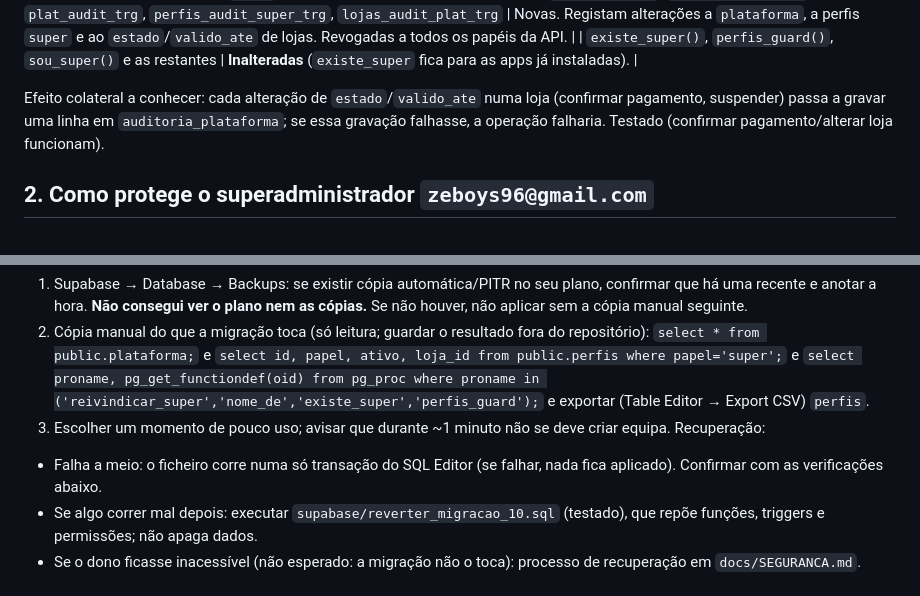
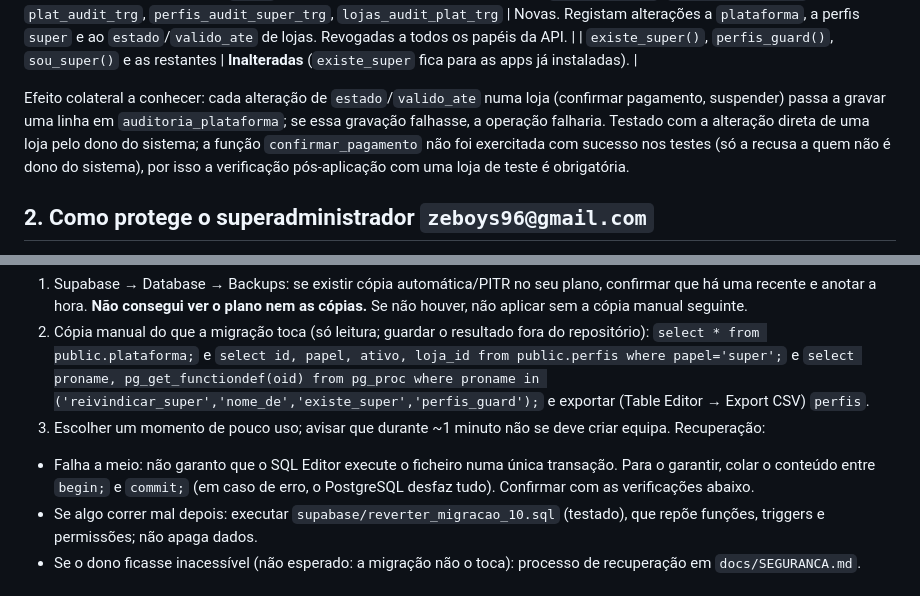
Before and after one commit to zeboys96/Gestmz-, a Markdown page: docs/MIGRACAO-10-REVISAO.md, 2 parts joined by grey strips. Rendered like a GitHub page.

Commit message:
docs: afinar afirmações da revisão da migração 10
Co-Authored-By: Claude Sonnet 5.5 <noreply@anthropic.com>
Claude-Session: https://claude.ai/code/session_01WXf7vztScL9PpTJujGVeKQ

```diff
--- a/docs/MIGRACAO-10-REVISAO.md
+++ b/docs/MIGRACAO-10-REVISAO.md
@@ -22,7 +22,7 @@ Ficheiros: `supabase/migracao_10_inicializacao_segura.sql` (aplicar), `supabase/
 | `_audit_plat()`, `_plat_audit_trg()` + triggers `plat_audit_trg`, `perfis_audit_super_trg`, `lojas_audit_plat_trg` | Novas. Registam alterações a `plataforma`, a perfis `super` e ao `estado`/`valido_ate` de lojas. Revogadas a todos os papéis da API. |
 | `existe_super()`, `perfis_guard()`, `sou_super()` e as restantes | **Inalteradas** (`existe_super` fica para as apps já instaladas). |
 
-Efeito colateral a conhecer: cada alteração de `estado`/`valido_ate` numa loja (confirmar pagamento, suspender) passa a gravar uma linha em `auditoria_plataforma`; se essa gravação falhasse, a operação falharia. Testado (confirmar pagamento/alterar loja funcionam).
+Efeito colateral a conhecer: cada alteração de `estado`/`valido_ate` numa loja (confirmar pagamento, suspender) passa a gravar uma linha em `auditoria_plataforma`; se essa gravação falhasse, a operação falharia. Testado com a alteração direta de uma loja pelo dono do sistema; a função `confirmar_pagamento` não foi exercitada com sucesso nos testes (só a recusa a quem não é dono do sistema), por isso a verificação pós-aplicação com uma loja de teste é obrigatória.
 
 ## 2. Como protege o superadministrador `zeboys96@gmail.com`
 - A migração não faz `insert/update/delete` em `perfis` nem em `auth.users` (comprovado: resumo MD5 de perfis, lojas, vendas, produtos, clientes, lotes, categorias, tickets e auth.users **idêntico** antes e depois, aplicando a migração duas vezes — `tests/db/atualizacao.sh`).
@@ -54,7 +54,7 @@ Antes (obrigatório):
 2. Cópia manual do que a migração toca (só leitura; guardar o resultado fora do repositório): `select * from public.plataforma;` e `select id, papel, ativo, loja_id from public.perfis where papel='super';` e `select proname, pg_get_functiondef(oid) from pg_proc where proname in ('reivindicar_super','nome_de','existe_super','perfis_guard');` e exportar (Table Editor → Export CSV) `perfis`.
 3. Escolher um momento de pouco uso; avisar que durante ~1 minuto não se deve criar equipa.
 Recuperação:
-- Falha a meio: o ficheiro corre numa só transação do SQL Editor (se falhar, nada fica aplicado). Confirmar com as verificações abaixo.
+- Falha a meio: não garanto que o SQL Editor execute o ficheiro numa única transação. Para o garantir, colar o conteúdo entre `begin;` e `commit;` (em caso de erro, o PostgreSQL desfaz tudo). Confirmar com as verificações abaixo.
 - Se algo correr mal depois: executar `supabase/reverter_migracao_10.sql` (testado), que repõe funções, triggers e permissões; não apaga dados.
 - Se o dono ficasse inacessível (não esperado: a migração não o toca): processo de recuperação em `docs/SEGURANCA.md`.
 
```
